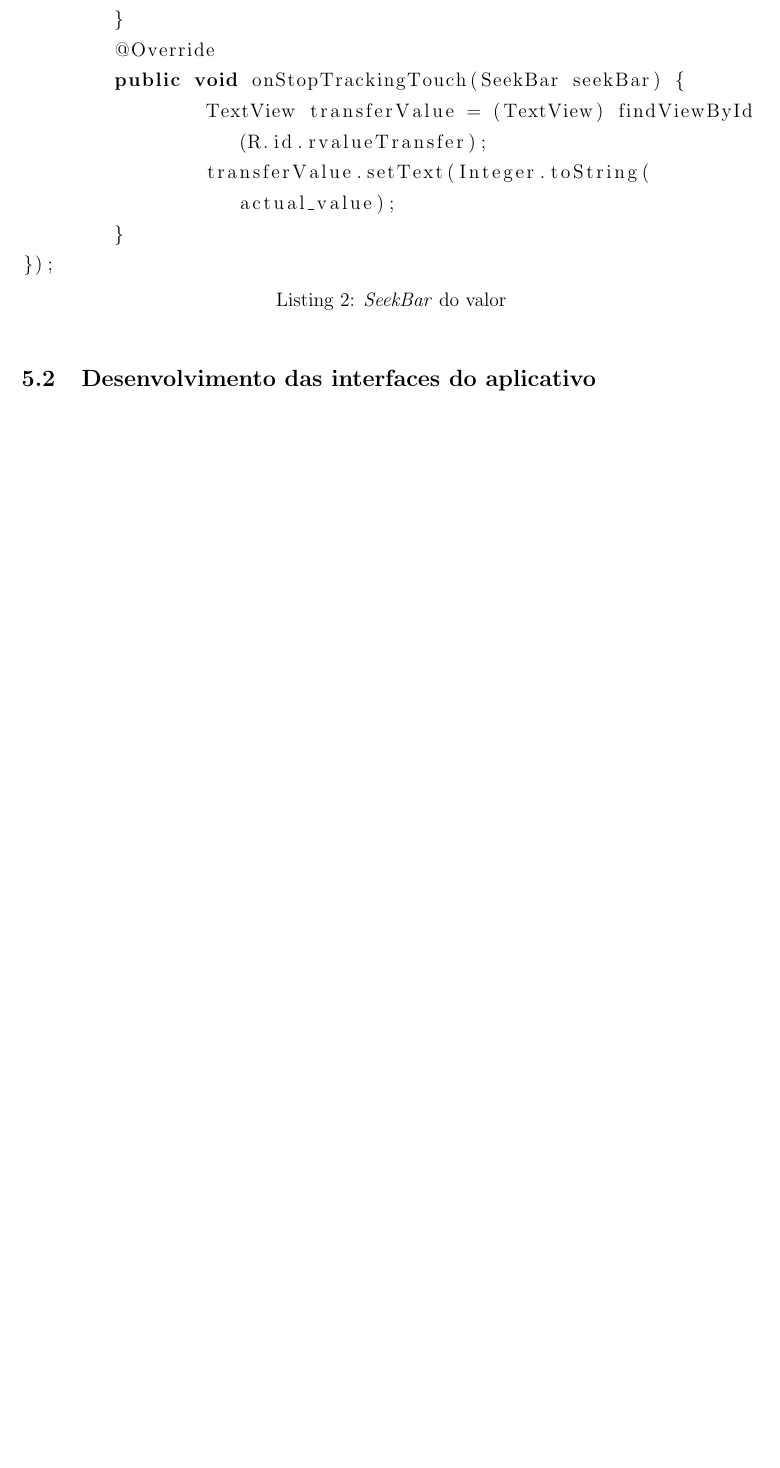
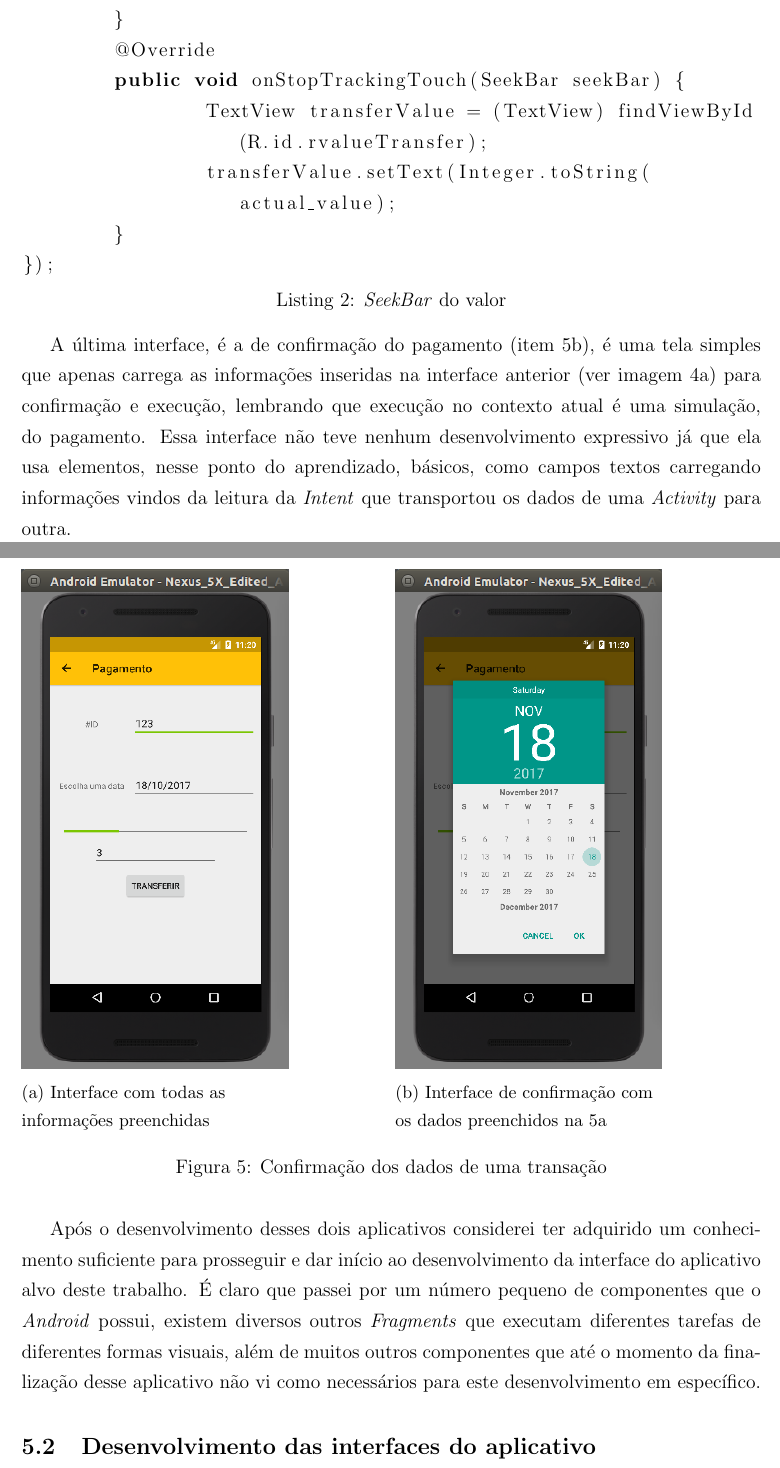
Before and after one commit to brunoshimada/tcc_relatorio, a LaTeX paper (report.tex): part of page 20 of 21 before the commit and two parts of pages 21 and 22 of 23 after it, the two joined at a grey line, cut so that both start at the same text, the shorter picture padded with empty space. Compiled offline with pdfLaTeX.

Commit message:
Finalizado Aprendizado android, iniciar desenvolvimento do app + conclusao + agradecimentos (minor,minor,minor feature)

```diff
--- a/report.tex
+++ b/report.tex
@@ -350,6 +366,26 @@ seekbar.setOnSeekBarChangeListener(new SeekBar.OnSeekBarChangeListener(){
 	}
 });
 \end{lstlisting}
+
+A última interface, \'e a de confirma\c{c}\~ao do pagamento (item \ref{int:confirm}), \'e uma tela simples que apenas carrega as informa\c{c}\~oes inseridas na interface anterior (ver imagem \ref{int:main_nocal}) para confirma\c{c}\~ao e execu\c{c}\~ao, lembrando que execu\c{c}\~ao no contexto atual \'e uma simula\c{c}\~ao, do pagamento. Essa interface n\~ao teve nenhum desenvolvimento expressivo j\'a que ela usa elementos, nesse ponto do aprendizado, b\'asicos, como campos textos carregando informa\c{c}\~oes vindos da leitura da \textit{Intent} que transportou os dados de uma \textit{Activity} para outra.
+
+\begin{figure}[H]
+	\begin{subfigure}{0.5\textwidth}
+		\includegraphics[scale=0.5]{int:pay}
+		\caption{Interface com todas as\\\hspace{\textwidth}informa\c{c}\~oes preenchidas}
+		\label{int:pay_img}
+	\end{subfigure}
+	\begin{subfigure}{0.5\textwidth}
+		\includegraphics[scale=0.5]{int:main_cal}
+		\caption{Interface de confirma\c{c}\~ao com\\\hspace{\textwidth}os dados preenchidos na \ref{int:pay_img}}
+		\label{int:confirm}
+	\end{subfigure}
+	\caption{Confirma\c{c}\~ao dos dados de uma transa\c{c}\~ao}
+	\label{pay_composite}
+\end{figure}
+
+Ap\'os o desenvolvimento desses dois aplicativos considerei ter adquirido um conhecimento suficiente para prosseguir e dar início ao desenvolvimento da interface do aplicativo alvo deste trabalho. \'E claro que passei por um n\'umero pequeno de componentes que o \textit{Android} possui, existem diversos outros \textit{Fragments} que executam diferentes tarefas de diferentes formas visuais, além de muitos outros componentes que at\'e o momento da finaliza\c{c}\~ao desse aplicativo n\~ao vi como necess\'arios para este desenvolvimento em espec\'ifico.
+
 \subsection{Desenvolvimento das interfaces do aplicativo}
 %Final do doc
 \newpage
```
Also changed, not shown: report.pdf, report.tex (22 more changed lines), 7 other files.
